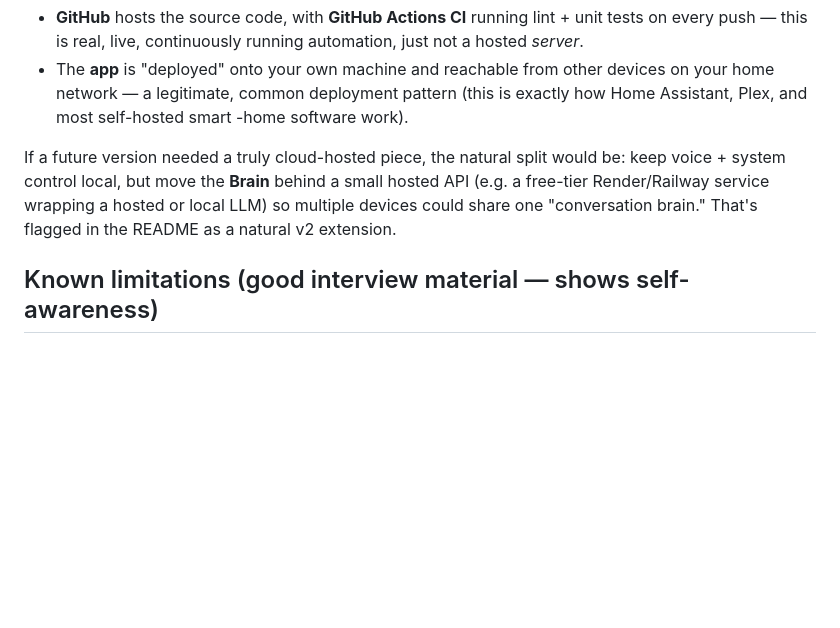
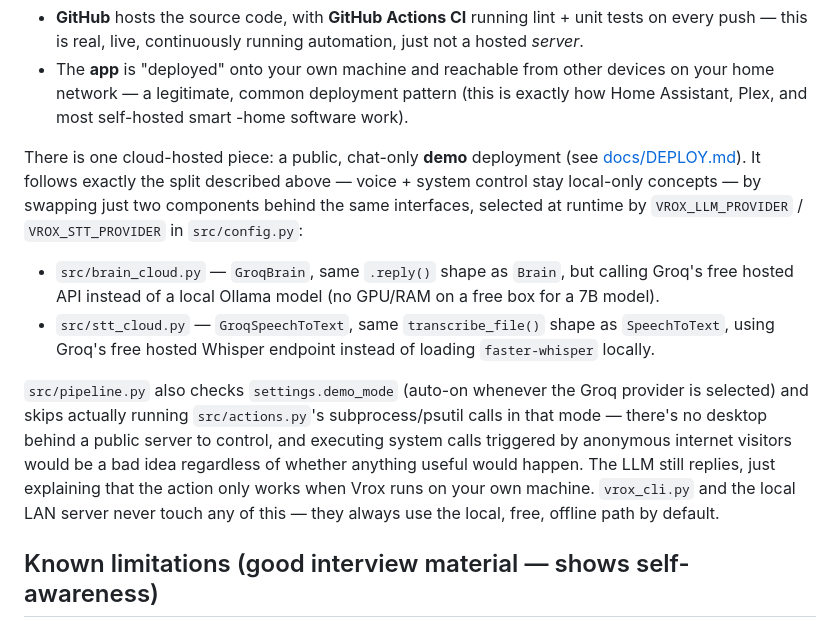
Before and after one commit to Abhishekyes/vrox-voice-agent, a Markdown page: docs/ARCHITECTURE.md, the part around the change. GitHub-like rendering; blank space fills up the shorter version.

```diff
--- a/docs/ARCHITECTURE.md
+++ b/docs/ARCHITECTURE.md
@@ -133,11 +133,28 @@ deployable:
   (this is exactly how Home Assistant, Plex, and most self-hosted smart
   -home software work).
 
-If a future version needed a truly cloud-hosted piece, the natural split
-would be: keep voice + system control local, but move the **Brain** behind
-a small hosted API (e.g. a free-tier Render/Railway service wrapping a
-hosted or local LLM) so multiple devices could share one "conversation
-brain." That's flagged in the README as a natural v2 extension.
+There is one cloud-hosted piece: a public, chat-only **demo** deployment
+(see [docs/DEPLOY.md](DEPLOY.md)). It follows exactly the split described
+above — voice + system control stay local-only concepts — by swapping just
+two components behind the same interfaces, selected at runtime by
+`VROX_LLM_PROVIDER` / `VROX_STT_PROVIDER` in `src/config.py`:
+
+- `src/brain_cloud.py` — `GroqBrain`, same `.reply()` shape as `Brain`, but
+  calling Groq's free hosted API instead of a local Ollama model (no
+  GPU/RAM on a free box for a 7B model).
+- `src/stt_cloud.py` — `GroqSpeechToText`, same `transcribe_file()` shape
+  as `SpeechToText`, using Groq's free hosted Whisper endpoint instead of
+  loading `faster-whisper` locally.
+
+`src/pipeline.py` also checks `settings.demo_mode` (auto-on whenever the
+Groq provider is selected) and skips actually running `src/actions.py`'s
+subprocess/psutil calls in that mode — there's no desktop behind a public
+server to control, and executing system calls triggered by anonymous
+internet visitors would be a bad idea regardless of whether anything useful
+would happen. The LLM still replies, just explaining that the action only
+works when Vrox runs on your own machine. `vrox_cli.py` and the local LAN
+server never touch any of this — they always use the local, free, offline
+path by default.
 
 ## Known limitations (good interview material — shows self-awareness)
 
```
Also changed, not shown: docs/DEPLOY.md (added, +93 -0 lines).
